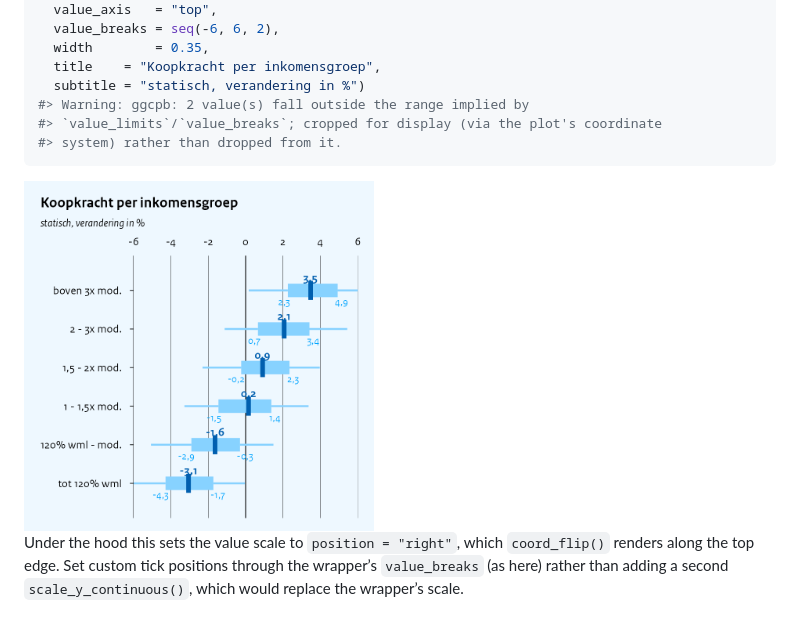
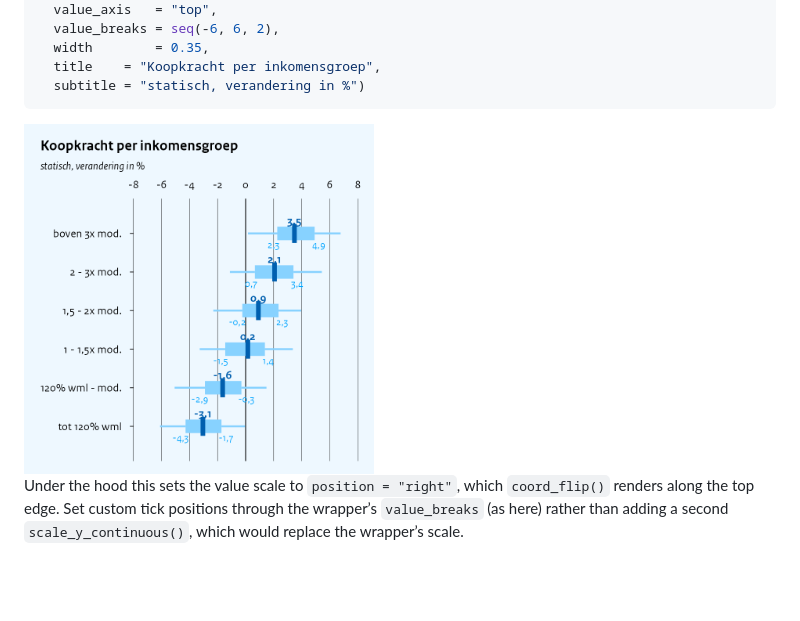
Before and after one commit to joris-klingen/ggcpb, a Markdown page: doc/boxplots.md, the part around the change. GitHub-like rendering; pictures changed too: doc/boxplots_files/figure-gfm/box-top-1.png; blank space fills up the shorter version.

````diff
--- a/doc/boxplots.md
+++ b/doc/boxplots.md
@@ -196,9 +196,6 @@ cpb_box(kk, x = groep,
   width        = 0.35,
   title    = "Koopkracht per inkomensgroep",
   subtitle = "statisch, verandering in %")
-#> Warning: ggcpb: 2 value(s) fall outside the range implied by
-#> `value_limits`/`value_breaks`; cropped for display (via the plot's coordinate
-#> system) rather than dropped from it.
 ```
 
 <img src="boxplots_files/figure-gfm/box-top-1.png" alt="" width="350px" />
````
Also changed, not shown: doc/chart-types.md (+0 -3 lines), doc/chart-types_files/figure-gfm/line-points-1.png, 9 other files.
